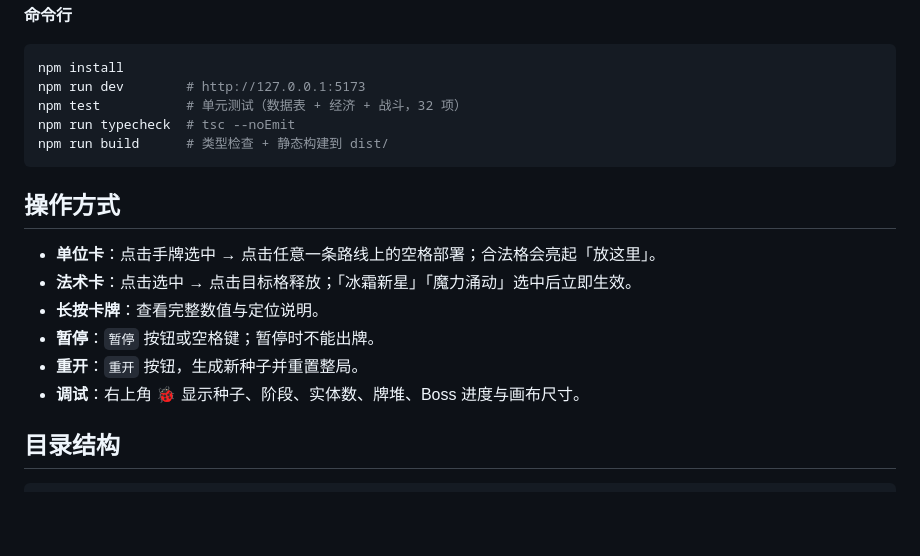
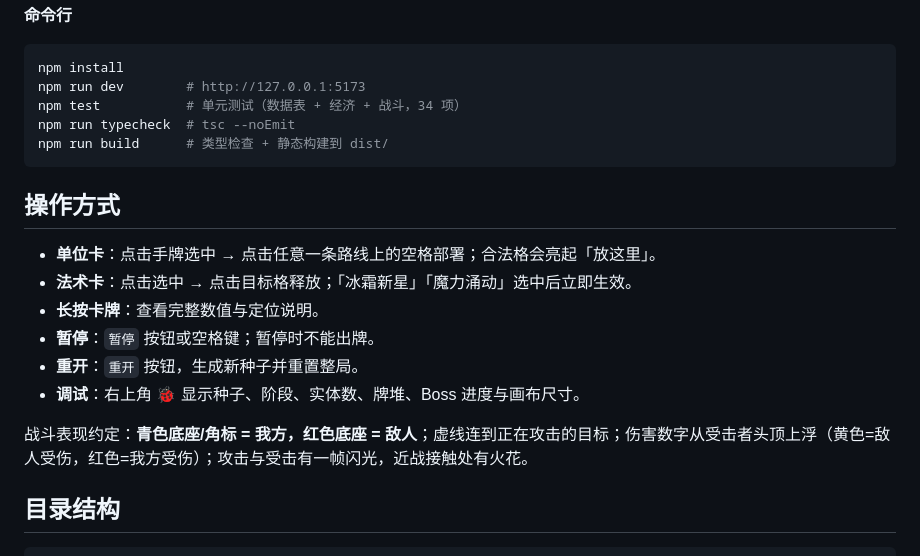
Before and after one commit to niudisheng/Cards-Game, a Markdown page: README.md, the part around one of its changes. Rendered like a GitHub page; blank space fills up the shorter version.

````diff
--- a/README.md
+++ b/README.md
@@ -28,7 +28,7 @@
 ```bash
 npm install
 npm run dev        # http://127.0.0.1:5173
-npm test           # 单元测试（数据表 + 经济 + 战斗，32 项）
+npm test           # 单元测试（数据表 + 经济 + 战斗，34 项）
 npm run typecheck  # tsc --noEmit
 npm run build      # 类型检查 + 静态构建到 dist/
 ```
@@ -41,6 +41,8 @@ npm run build      # 类型检查 + 静态构建到 dist/
 - **暂停**：`暂停` 按钮或空格键；暂停时不能出牌。
 - **重开**：`重开` 按钮，生成新种子并重置整局。
 - **调试**：右上角 🐞 显示种子、阶段、实体数、牌堆、Boss 进度与画布尺寸。
+
+战斗表现约定：**青色底座/角标 = 我方，红色底座 = 敌人**；虚线连到正在攻击的目标；伤害数字从受击者头顶上浮（黄色=敌人受伤，红色=我方受伤）；攻击与受击有一帧闪光，近战接触处有火花。
 
 ## 目录结构
 
````
Also changed, not shown: other parts of README.md (+6 -6 lines), docs/architecture.md (+6 -3 lines), docs/roadmap.md (+4 -2 lines), docs/screenshots/m2-combat-390.png (added), docs/screenshots/m2-help-390.png (added), docs/screenshots/m2-ranged-390.png (added), 8 other files.
